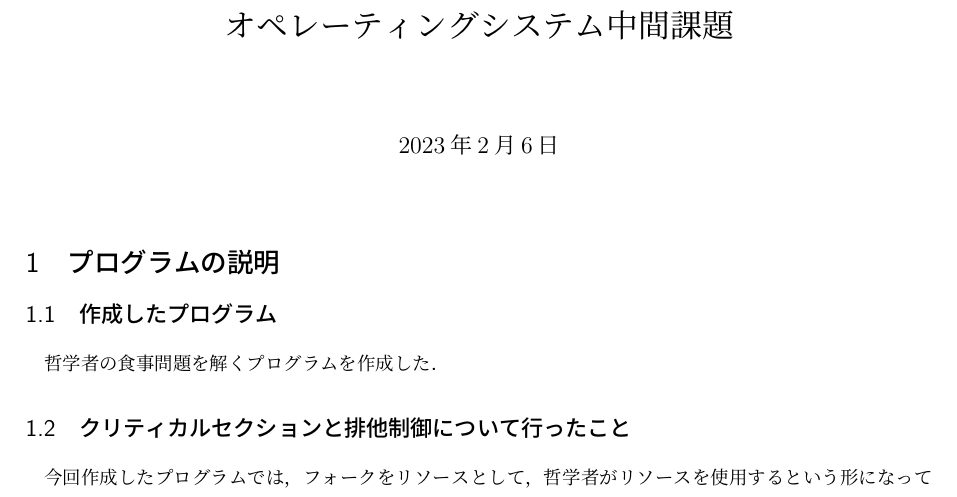
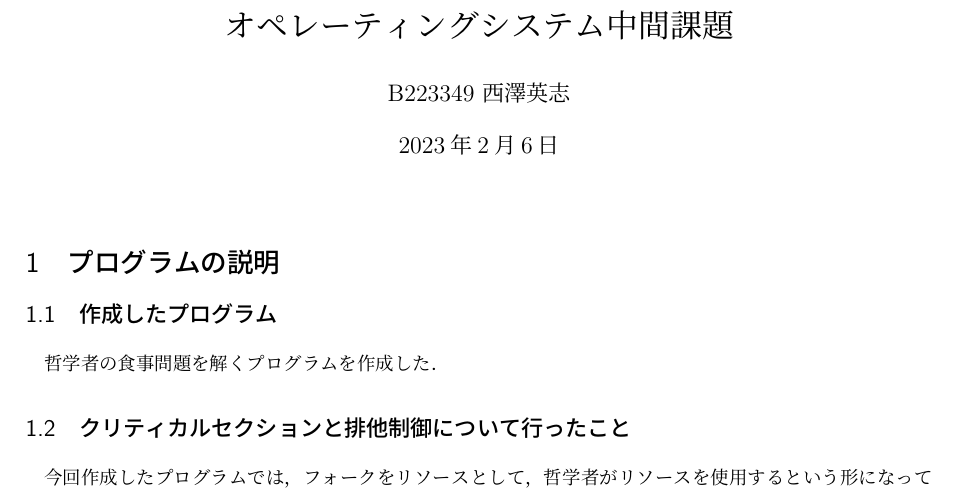
Before and after one commit to eieioF11/The_edining_philosophers, a LaTeX document (report/report.tex): part of page 1 of 5, cut so that both start at the same text. Compiled offline with pLaTeX and dvipdfmx.

Commit message:
レポート完成

```diff
--- a/report/report.tex
+++ b/report/report.tex
@@ -47,7 +47,7 @@
 \begin{document}
 %=====================================================================
 \title{オペレーティングシステム中間課題}
-\author{}
+\author{B223349 西澤英志}
 \date{\today}
 \maketitle
 %=====================================================================
```
Also changed, not shown: report/report.pdf, 1 other file.
